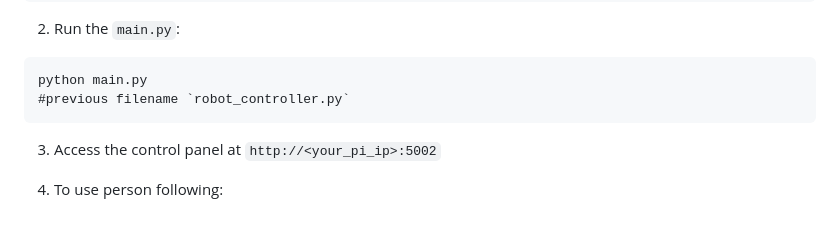
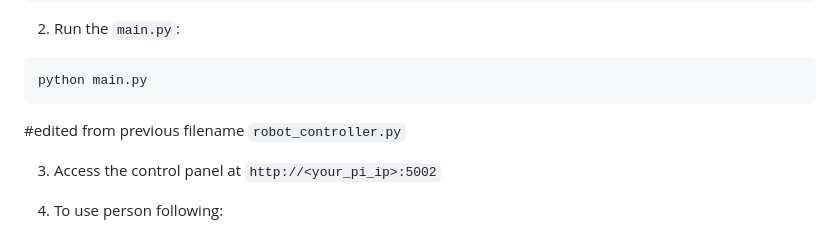
Before and after one commit to ihandrian/PiRobot-V.1, a Markdown page: README.md, the part around the change. Rendered like a GitHub page.

````diff
--- a/README.md
+++ b/README.md
@@ -73,8 +73,9 @@ pip install wiringpi flask opencv-python psutil tflite_runtime
 
 ```plaintext
 python main.py
-#previous filename `robot_controller.py`
 ```
+#edited from previous filename `robot_controller.py`
+
 
 
 3. Access the control panel at `http://<your_pi_ip>:5002`
````
